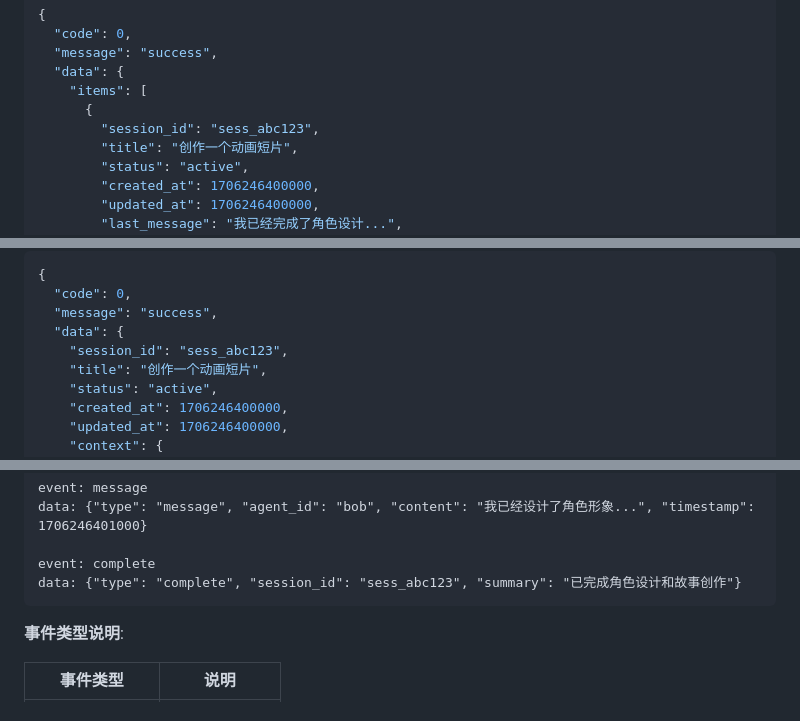
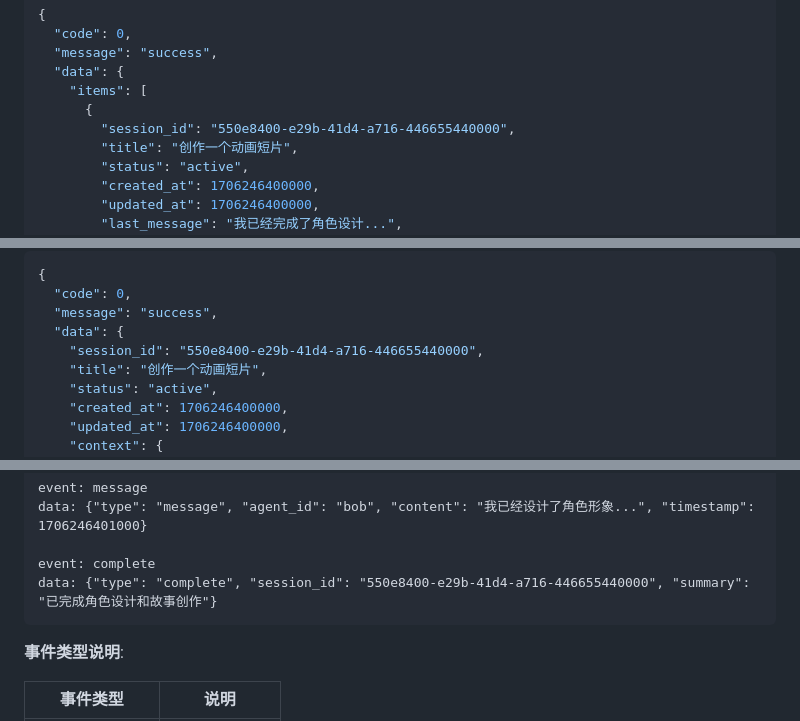
Before and after one commit to CherryKingOne/WeiMeng, a Markdown page: 功能规划/多Agent系统接口文档.md, 3 parts joined by grey strips. Drawn GitHub-style.

````diff
--- a/功能规划/多Agent系统接口文档.md
+++ b/功能规划/多Agent系统接口文档.md
@@ -195,7 +195,7 @@
   "data": {
     "items": [
       {
-        "session_id": "sess_abc123",
+        "session_id": "550e8400-e29b-41d4-a716-446655440000",
         "title": "创作一个动画短片",
         "status": "active",
         "created_at": 1706246400000,
@@ -231,7 +231,7 @@
   "code": 0,
   "message": "success",
   "data": {
-    "session_id": "sess_abc123",
+    "session_id": "550e8400-e29b-41d4-a716-446655440000",
     "title": "创作一个动画短片",
     "status": "active",
     "created_at": 1706246400000,
@@ -335,7 +335,7 @@ event: message
 data: {"type": "message", "agent_id": "bob", "content": "我已经设计了角色形象...", "timestamp": 1706246401000}
 
 event: complete
-data: {"type": "complete", "session_id": "sess_abc123", "summary": "已完成角色设计和故事创作"}
+data: {"type": "complete", "session_id": "550e8400-e29b-41d4-a716-446655440000", "summary": "已完成角色设计和故事创作"}
 ```
 
 **事件类型说明**:
````
Also changed, not shown: other parts of 功能规划/多Agent系统接口文档.md (+10 -10 lines).
